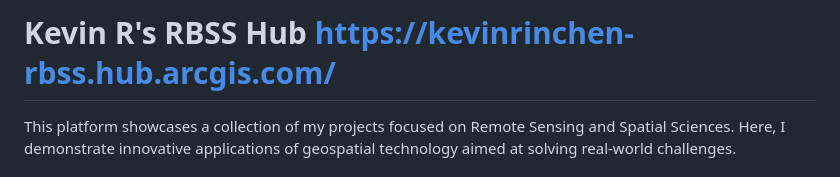
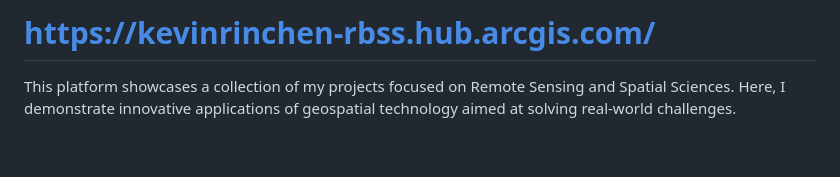
Before and after one commit to clip/2nd-Year-GIS-FINAL, a Markdown page: README.md, the part around the change. GitHub-like rendering; blank space fills up the shorter version.

```diff
--- a/README.md
+++ b/README.md
@@ -1,4 +1,4 @@
-# Kevin R's RBSS Hub https://kevinrinchen-rbss.hub.arcgis.com/
+# https://kevinrinchen-rbss.hub.arcgis.com/
 
 This platform showcases a collection of my projects focused on Remote Sensing and Spatial Sciences. Here, I demonstrate innovative applications of geospatial technology aimed at solving real-world challenges.
 
```
